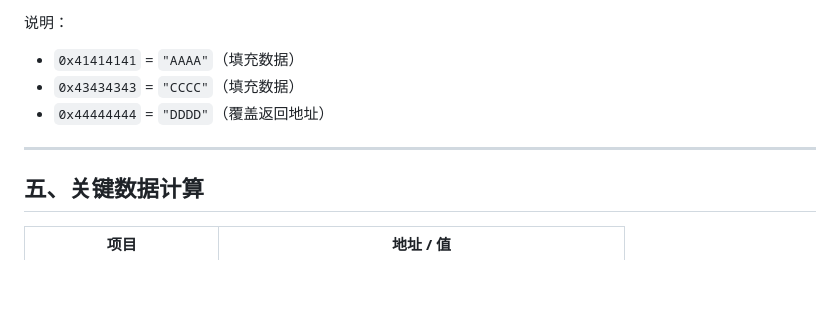
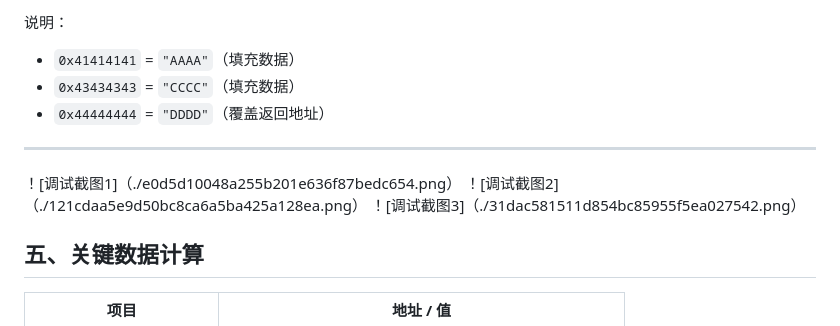
Before and after one commit to Mxy-hu/tasks, a Markdown page: 测试记录.md, the part around the change. Drawn GitHub-style; blank space fills up the shorter version.

```diff
--- a/测试记录.md
+++ b/测试记录.md
@@ -179,6 +179,10 @@ rip    0x44444444
 
 ---
 
+！[调试截图1]（./e0d5d10048a255b201e636f87bedc654.png）
+！[调试截图2]（./121cdaa5e9d50bc8ca6a5ba425a128ea.png）
+！[调试截图3]（./31dac581511d854bc85955f5ea027542.png）
+
 ## 五、关键数据计算
 
 | 项目 | 地址 / 值 |
```
